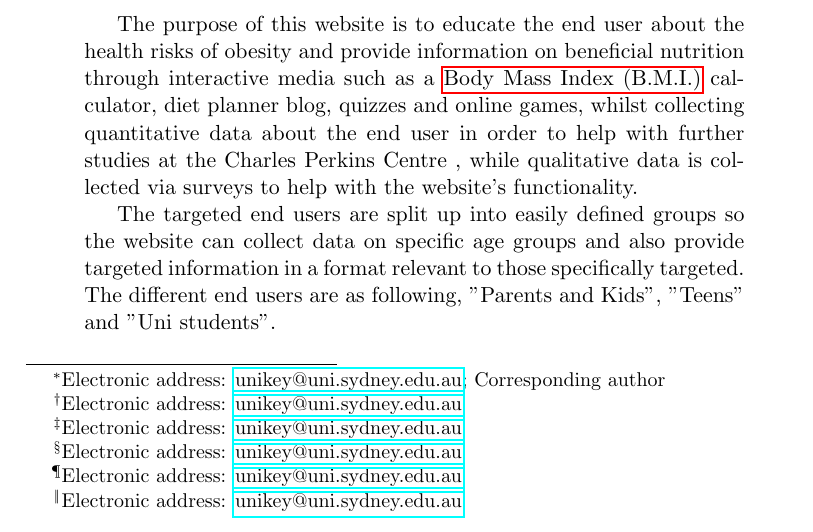
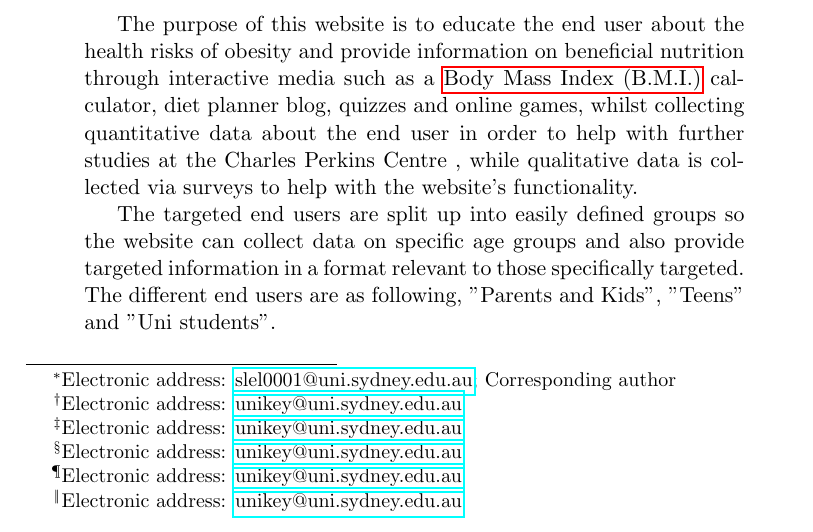
Before and after one commit to SaraLelliott/info1003website, a LaTeX paper (documentation/tex/main_document.tex): part of page 1 of 19, cut so that both start at the same text. Compiled offline with pdfLaTeX.

Commit message:
fix email

```diff
--- a/documentation/tex/main_document.tex
+++ b/documentation/tex/main_document.tex
@@ -62,7 +62,7 @@
 %%%%%%%%%%%%%%%%%%%%%%%%%%%%% FIXME: emails..
 % Primary document author %
 \author{Sara Lelliott%
-  \thanks{Electronic address: \href{mailto:slel0001@uni.sydney.edu.au}{unikey@uni.sydney.edu.au}; Corresponding author}}
+  \thanks{Electronic address: \href{mailto:slel0001@uni.sydney.edu.au}{slel0001@uni.sydney.edu.au}; Corresponding author}}
 \affil{Department of IT, University of Sydney}
 % Co-authors %
 \author{Claire Lloyd-Prior%
```
